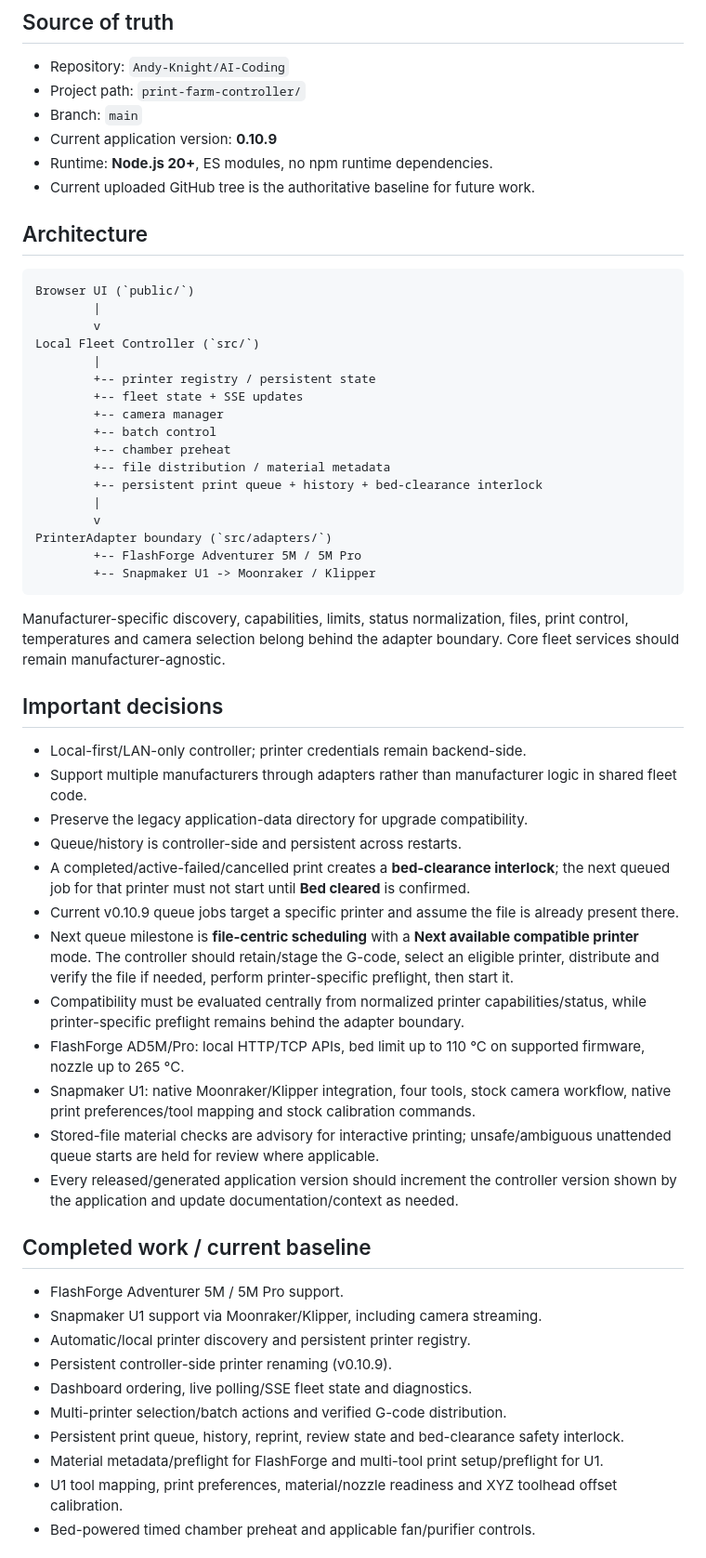
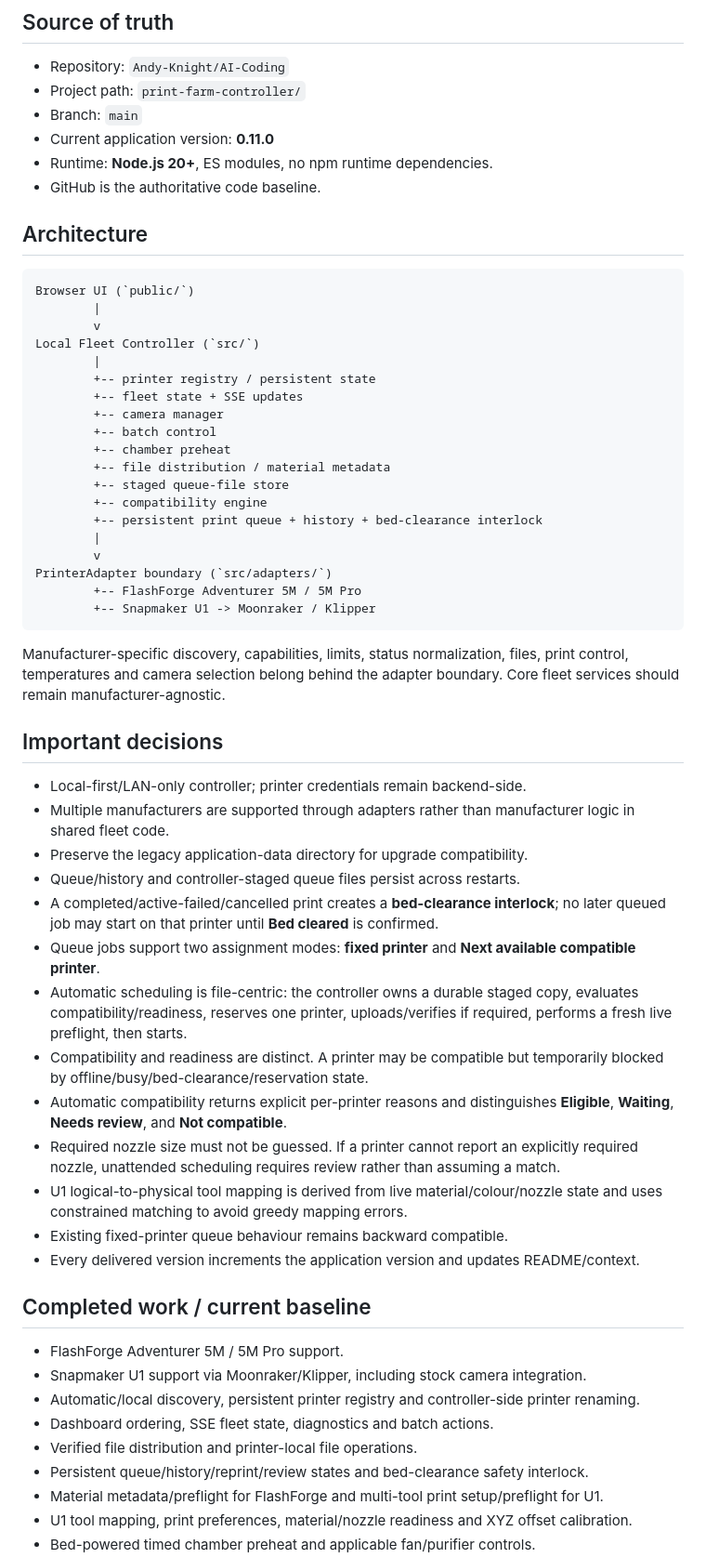
Before and after one commit to Andy-Knight/AI-Coding, a Markdown page: print-farm-controller/PROJECT_CONTEXT.md, the part around one of its changes. Shown at 93% size. GitHub-like rendering.

```diff
--- a/print-farm-controller/PROJECT_CONTEXT.md
+++ b/print-farm-controller/PROJECT_CONTEXT.md
@@ -7,9 +7,9 @@
 - Repository: `Andy-Knight/AI-Coding`
 - Project path: `print-farm-controller/`
 - Branch: `main`
-- Current application version: **0.10.9**
+- Current application version: **0.11.0**
 - Runtime: **Node.js 20+**, ES modules, no npm runtime dependencies.
-- Current uploaded GitHub tree is the authoritative baseline for future work.
+- GitHub is the authoritative code baseline.
 
 ## Architecture
 
@@ -25,6 +25,8 @@ Local Fleet Controller (`src/`)
         +-- batch control
         +-- chamber preheat
         +-- file distribution / material metadata
+        +-- staged queue-file store
+        +-- compatibility engine
         +-- persistent print queue + history + bed-clearance interlock
         |
         v
@@ -38,27 +40,27 @@ Manufacturer-specific discovery, capabilities, limits, status normalization, fil
 ## Important decisions
 
 - Local-first/LAN-only controller; printer credentials remain backend-side.
-- Support multiple manufacturers through adapters rather than manufacturer logic in shared fleet code.
+- Multiple manufacturers are supported through adapters rather than manufacturer logic in shared fleet code.
 - Preserve the legacy application-data directory for upgrade compatibility.
-- Queue/history is controller-side and persistent across restarts.
-- A completed/active-failed/cancelled print creates a **bed-clearance interlock**; the next queued job for that printer must not start until **Bed cleared** is confirmed.
-- Current v0.10.9 queue jobs target a specific printer and assume the file is already present there.
-- Next queue milestone is **file-centric scheduling** with a **Next available compatible printer** mode. The controller should retain/stage the G-code, select an eligible printer, distribute and verify the file if needed, perform printer-specific preflight, then start it.
-- Compatibility must be evaluated centrally from normalized printer capabilities/status, while printer-specific preflight remains behind the adapter boundary.
-- FlashForge AD5M/Pro: local HTTP/TCP APIs, bed limit up to 110 °C on supported firmware, nozzle up to 265 °C.
-- Snapmaker U1: native Moonraker/Klipper integration, four tools, stock camera workflow, native print preferences/tool mapping and stock calibration commands.
-- Stored-file material checks are advisory for interactive printing; unsafe/ambiguous unattended queue starts are held for review where applicable.
-- Every released/generated application version should increment the controller version shown by the application and update documentation/context as needed.
+- Queue/history and controller-staged queue files persist across restarts.
+- A completed/active-failed/cancelled print creates a **bed-clearance interlock**; no later queued job may start on that printer until **Bed cleared** is confirmed.
+- Queue jobs support two assignment modes: **fixed printer** and **Next available compatible printer**.
+- Automatic scheduling is file-centric: the controller owns a durable staged copy, evaluates compatibility/readiness, reserves one printer, uploads/verifies if required, performs a fresh live preflight, then starts.
+- Compatibility and readiness are distinct. A printer may be compatible but temporarily blocked by offline/busy/bed-clearance/reservation state.
+- Automatic compatibility returns explicit per-printer reasons and distinguishes **Eligible**, **Waiting**, **Needs review**, and **Not compatible**.
+- Required nozzle size must not be guessed. If a printer cannot report an explicitly required nozzle, unattended scheduling requires review rather than assuming a match.
+- U1 logical-to-physical tool mapping is derived from live material/colour/nozzle state and uses constrained matching to avoid greedy mapping errors.
+- Existing fixed-printer queue behaviour remains backward compatible.
+- Every delivered version increments the application version and updates README/context.
 
 ## Completed work / current baseline
 
 - FlashForge Adventurer 5M / 5M Pro support.
-- Snapmaker U1 support via Moonraker/Klipper, including camera streaming.
-- Automatic/local printer discovery and persistent printer registry.
-- Persistent controller-side printer renaming (v0.10.9).
-- Dashboard ordering, live polling/SSE fleet state and diagnostics.
-- Multi-printer selection/batch actions and verified G-code distribution.
-- Persistent print queue, history, reprint, review state and bed-clearance safety interlock.
+- Snapmaker U1 support via Moonraker/Klipper, including stock camera integration.
+- Automatic/local discovery, persistent printer registry and controller-side printer renaming.
+- Dashboard ordering, SSE fleet state, diagnostics and batch actions.
+- Verified file distribution and printer-local file operations.
+- Persistent queue/history/reprint/review states and bed-clearance safety interlock.
 - Material metadata/preflight for FlashForge and multi-tool print setup/preflight for U1.
-- U1 tool mapping, print preferences, material/nozzle readiness and XYZ toolhead offset calibration.
+- U1 tool mapping, print preferences, material/nozzle readiness and XYZ offset calibration.
 - Bed-powered timed chamber preheat and applicable fan/purifier controls.
```
Also changed, not shown: other parts of print-farm-controller/PROJECT_CONTEXT.md (+23 -26 lines).
